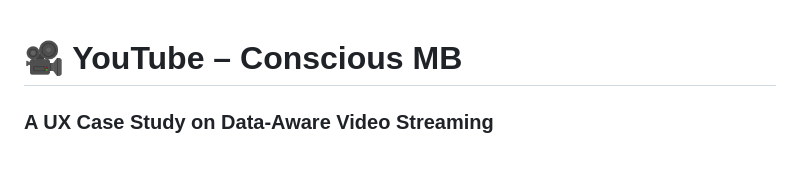
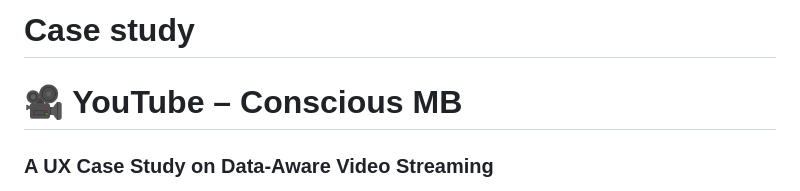
Before and after one commit to Raguram-N/Conscious-MB, a Markdown page: README.md, the part around the change. Rendered like a GitHub page; blank space fills up the shorter version.

```diff
--- a/README.md
+++ b/README.md
@@ -1,3 +1,4 @@
+# Case study
 # 🎥 YouTube – Conscious MB
 ### A UX Case Study on Data-Aware Video Streaming
 
```
